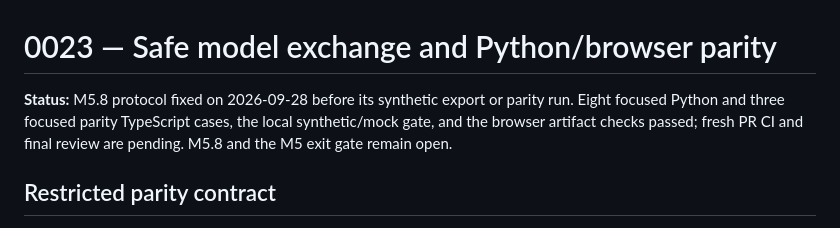
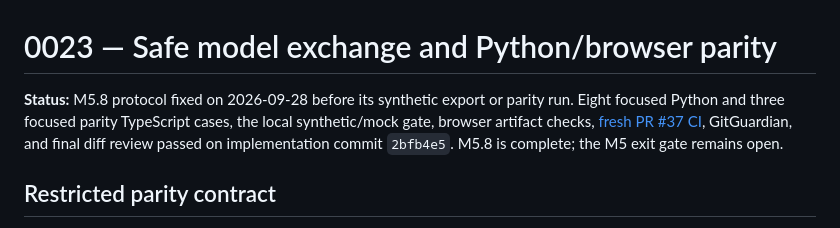
Before and after one commit to OptimumAF/WhatAnimeShouldIWatch, a Markdown page: docs/decisions/0023-model-artifact-parity-and-safety.md, the part around the change. Drawn GitHub-style.

```diff
--- a/docs/decisions/0023-model-artifact-parity-and-safety.md
+++ b/docs/decisions/0023-model-artifact-parity-and-safety.md
@@ -1,6 +1,6 @@
 # 0023 — Safe model exchange and Python/browser parity
 
-**Status:** M5.8 protocol fixed on 2026-09-28 before its synthetic export or parity run. Eight focused Python and three focused parity TypeScript cases, the local synthetic/mock gate, and the browser artifact checks passed; fresh PR CI and final review are pending. M5.8 and the M5 exit gate remain open.
+**Status:** M5.8 protocol fixed on 2026-09-28 before its synthetic export or parity run. Eight focused Python and three focused parity TypeScript cases, the local synthetic/mock gate, browser artifact checks, [fresh PR #37 CI](https://github.com/OptimumAF/WhatAnimeShouldIWatch/actions/runs/36395838119), GitGuardian, and final diff review passed on implementation commit `2bfb4e5`. M5.8 is complete; the M5 exit gate remains open.
 
 ## Restricted parity contract
 
```
Also changed, not shown: docs/DEVELOPMENT_PLAN.md (+4 -1 lines), docs/PROGRESS.md (+4 -4 lines).
